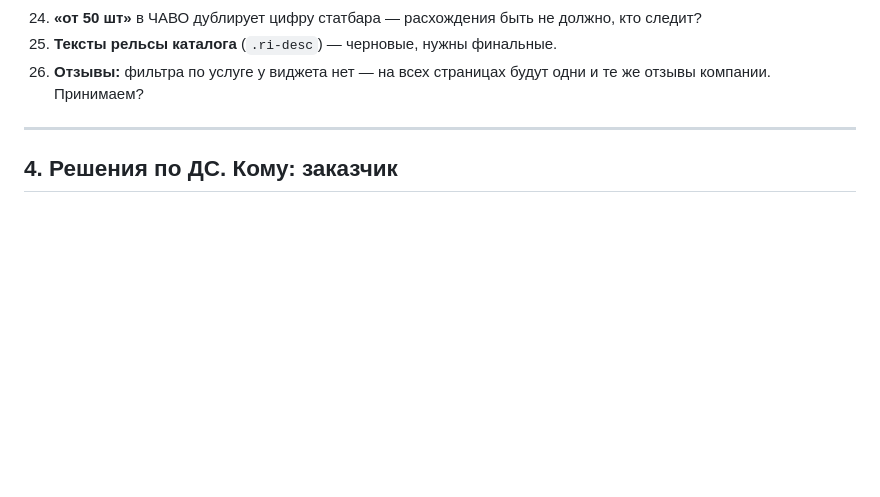
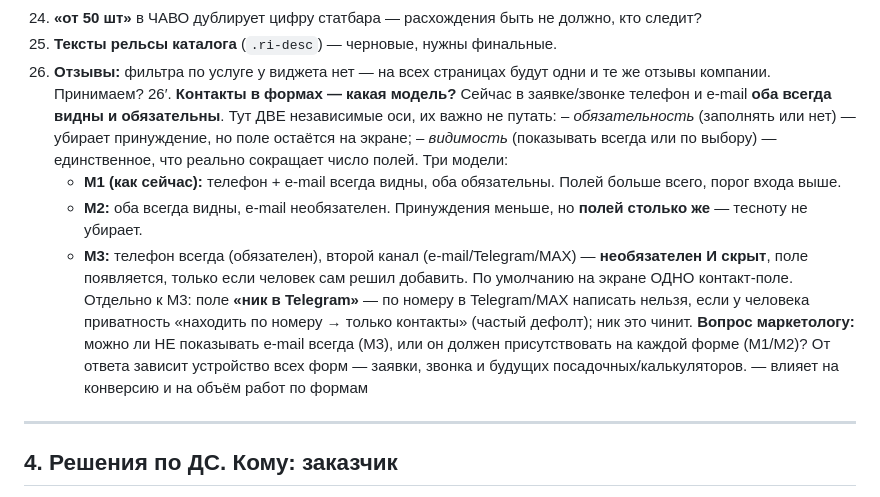
Before and after one commit to omarmardanov/mdmprint-catalog, a Markdown page: docs/QUESTIONS.md, the part around the change. Drawn GitHub-style; blank space fills up the shorter version.

Commit message:
QUESTIONS §3: контакты в формах — три модели (обязательность vs видимость)
Вопрос маркетологу переформулирован по замечанию Omar: «необязательный» и «скрытый» —
разные оси. Убрать поле с экрана даёт только видимость (М3: телефон всегда, второй
канал по выбору), не обязательность (М2: оба видны, e-mail без звёздочки). Плюс
опциональное поле «ник в Telegram» — по номеру в TG/MAX не написать при приватности
«только контакты». От ответа зависит устройство всех форм и калькуляторов.

Co-Authored-By: Claude Opus 4.8 (1M context) <noreply@anthropic.com>

```diff
--- a/docs/QUESTIONS.md
+++ b/docs/QUESTIONS.md
@@ -88,6 +88,20 @@
 25. **Тексты рельсы каталога** (`.ri-desc`) — черновые, нужны финальные.
 26. **Отзывы:** фильтра по услуге у виджета нет — на всех страницах будут одни и те же отзывы
     компании. Принимаем?
+26′. **Контакты в формах — какая модель?** Сейчас в заявке/звонке телефон и e-mail **оба всегда
+    видны и обязательны**. Тут ДВЕ независимые оси, их важно не путать:
+    – *обязательность* (заполнять или нет) — убирает принуждение, но поле остаётся на экране;
+    – *видимость* (показывать всегда или по выбору) — единственное, что реально сокращает число полей.
+    Три модели:
+    - **М1 (как сейчас):** телефон + e-mail всегда видны, оба обязательны. Полей больше всего, порог входа выше.
+    - **М2:** оба всегда видны, e-mail необязателен. Принуждения меньше, но **полей столько же** — тесноту не убирает.
+    - **М3:** телефон всегда (обязателен), второй канал (e-mail/Telegram/MAX) — **необязателен И скрыт**,
+      поле появляется, только если человек сам решил добавить. По умолчанию на экране ОДНО контакт-поле.
+    Отдельно к М3: поле **«ник в Telegram»** — по номеру в Telegram/MAX написать нельзя, если у
+    человека приватность «находить по номеру → только контакты» (частый дефолт); ник это чинит.
+    **Вопрос маркетологу:** можно ли НЕ показывать e-mail всегда (М3), или он должен присутствовать
+    на каждой форме (М1/М2)? От ответа зависит устройство всех форм — заявки, звонка и будущих
+    посадочных/калькуляторов. — влияет на конверсию и на объём работ по формам
 
 ---
 
```
